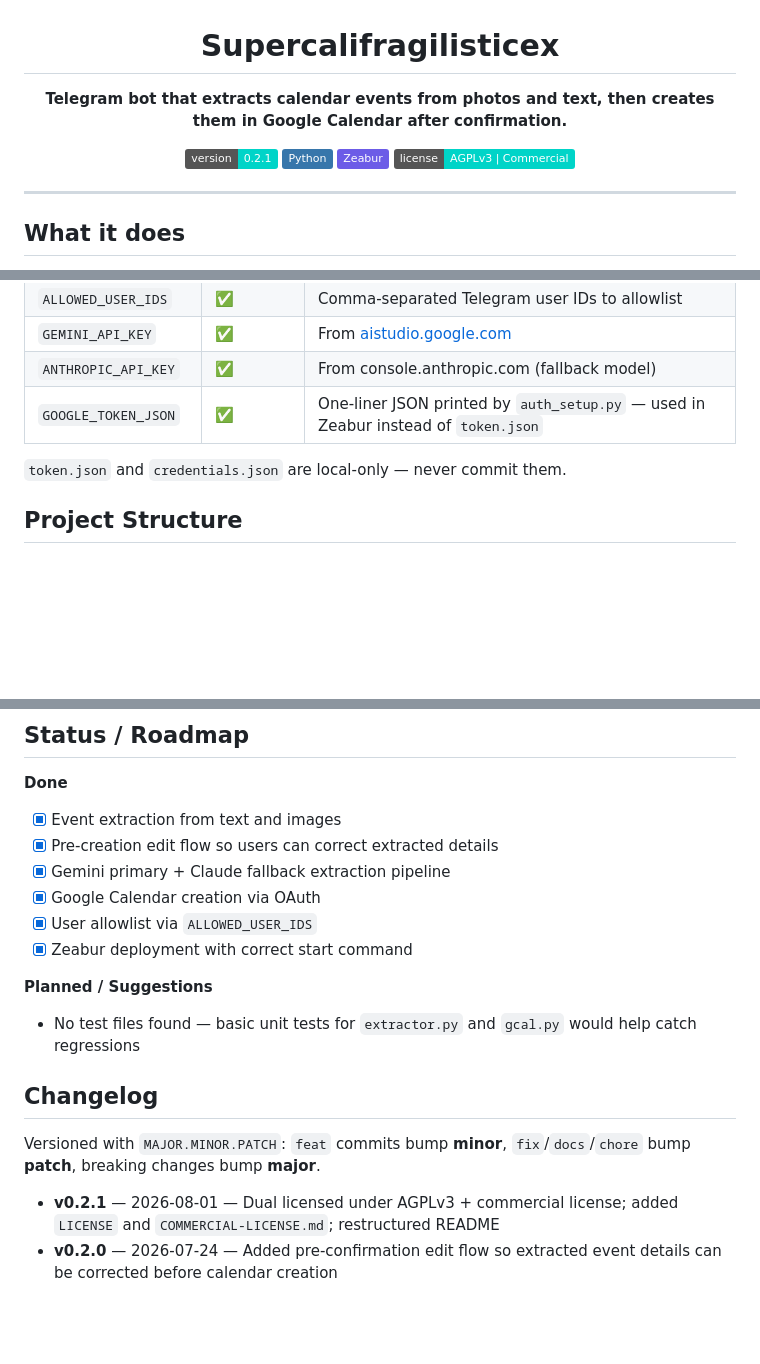
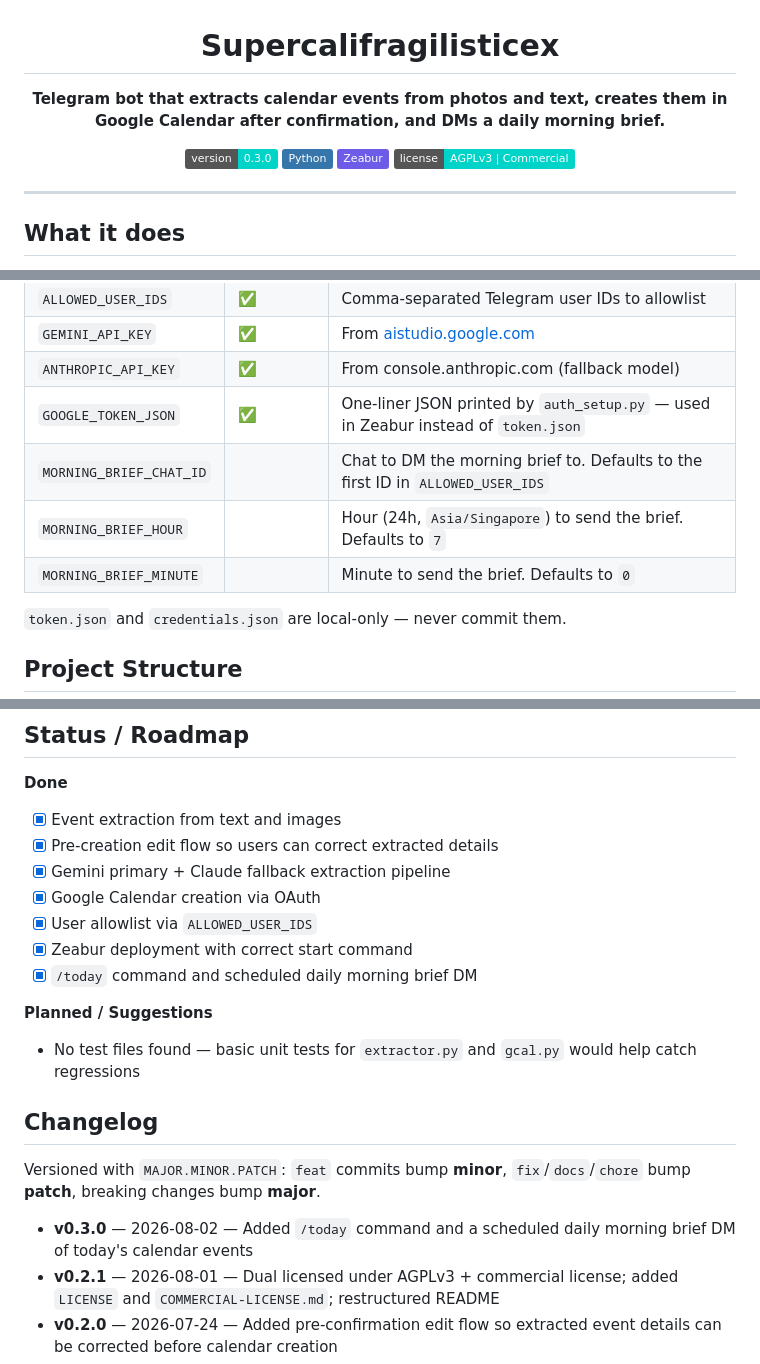
Before and after one commit to TheBooleanJulian/Supercalifragilisticex, a Markdown page: README.md, 3 parts joined by grey strips. GitHub-like rendering; badges without logos; blank space fills up the shorter version.

Commit message:
docs: document morning brief feature and bump to v0.3.0

```diff
--- a/README.md
+++ b/README.md
@@ -2,9 +2,9 @@
 
 # Supercalifragilisticex
 
-**Telegram bot that extracts calendar events from photos and text, then creates them in Google Calendar after confirmation.**
+**Telegram bot that extracts calendar events from photos and text, creates them in Google Calendar after confirmation, and DMs a daily morning brief.**
 
-![Version](https://img.shields.io/badge/version-0.2.1-00D4C8)
+![Version](https://img.shields.io/badge/version-0.3.0-00D4C8)
 ![Python](https://img.shields.io/badge/-Python-3776AB?logo=python&logoColor=white)
 ![Zeabur](https://img.shields.io/badge/-Zeabur-6C5CE7)
 ![License](https://img.shields.io/badge/license-AGPLv3%20%7C%20Commercial-00D4C8.svg)
@@ -56,6 +57,9 @@ Send your bot a message like `"Team standup tomorrow 9am, boardroom"` or a photo
 | `GEMINI_API_KEY` | ✅ | From [aistudio.google.com](https://aistudio.google.com) |
 | `ANTHROPIC_API_KEY` | ✅ | From console.anthropic.com (fallback model) |
 | `GOOGLE_TOKEN_JSON` | ✅ | One-liner JSON printed by `auth_setup.py` — used in Zeabur instead of `token.json` |
+| `MORNING_BRIEF_CHAT_ID` | | Chat to DM the morning brief to. Defaults to the first ID in `ALLOWED_USER_IDS` |
+| `MORNING_BRIEF_HOUR` | | Hour (24h, `Asia/Singapore`) to send the brief. Defaults to `7` |
+| `MORNING_BRIEF_MINUTE` | | Minute to send the brief. Defaults to `0` |
 
 `token.json` and `credentials.json` are local-only — never commit them.
 
@@ -88,6 +92,7 @@ In the Zeabur dashboard → **Environment Variables**, add all keys from `.env.e
 - [x] Google Calendar creation via OAuth
 - [x] User allowlist via `ALLOWED_USER_IDS`
 - [x] Zeabur deployment with correct start command
+- [x] `/today` command and scheduled daily morning brief DM
 
 **Planned / Suggestions**
 
@@ -97,6 +102,7 @@ In the Zeabur dashboard → **Environment Variables**, add all keys from `.env.e
 
 Versioned with `MAJOR.MINOR.PATCH`: `feat` commits bump **minor**, `fix`/`docs`/`chore` bump **patch**, breaking changes bump **major**.
 
+- **v0.3.0** — 2026-08-02 — Added `/today` command and a scheduled daily morning brief DM of today's calendar events
 - **v0.2.1** — 2026-08-01 — Dual licensed under AGPLv3 + commercial license; added `LICENSE` and `COMMERCIAL-LICENSE.md`; restructured README
 - **v0.2.0** — 2026-07-24 — Added pre-confirmation edit flow so extracted event details can be corrected before calendar creation
 - **v0.1.4** — 2026-07-24 — Fixed premature httpx client close by holding a client reference
```
Also changed, not shown: other parts of README.md (+1 -0 lines).
